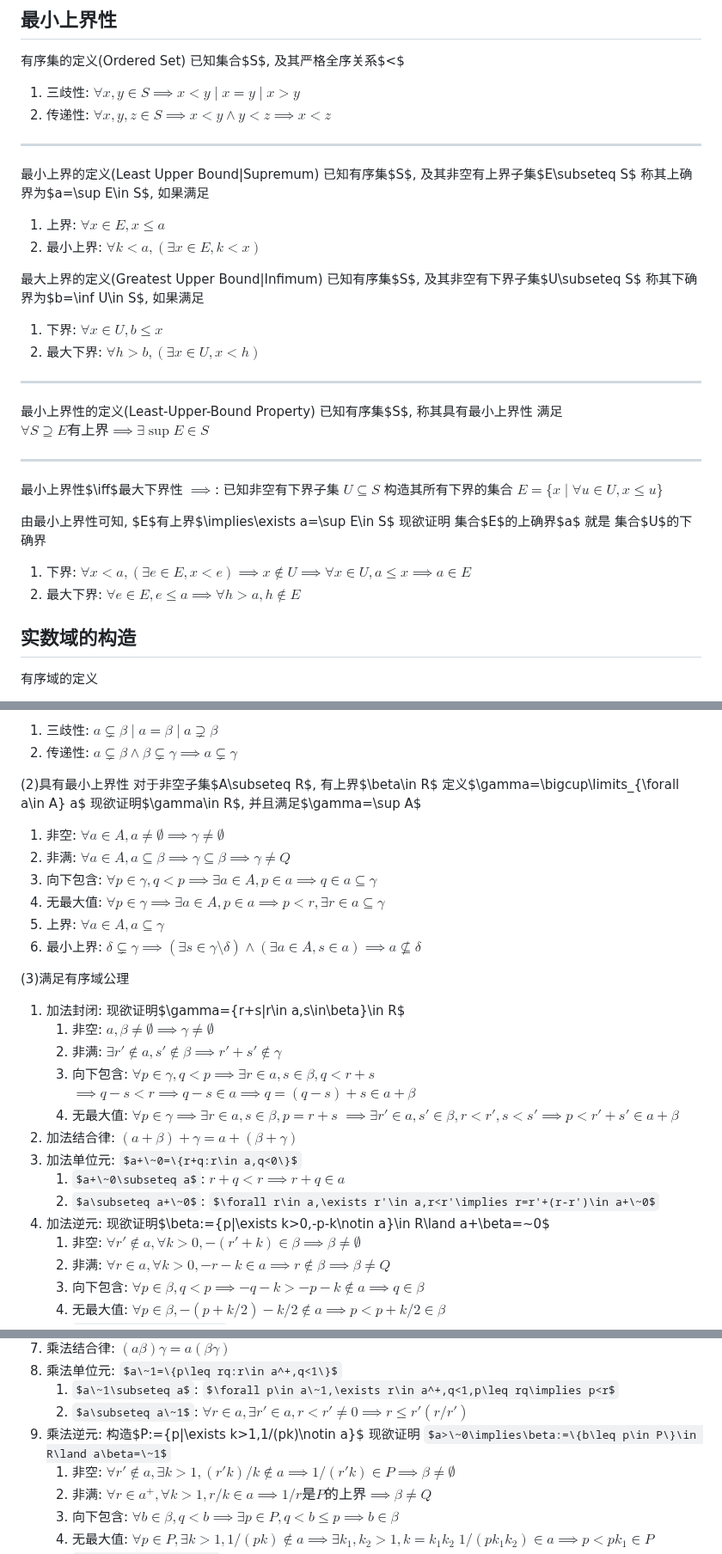
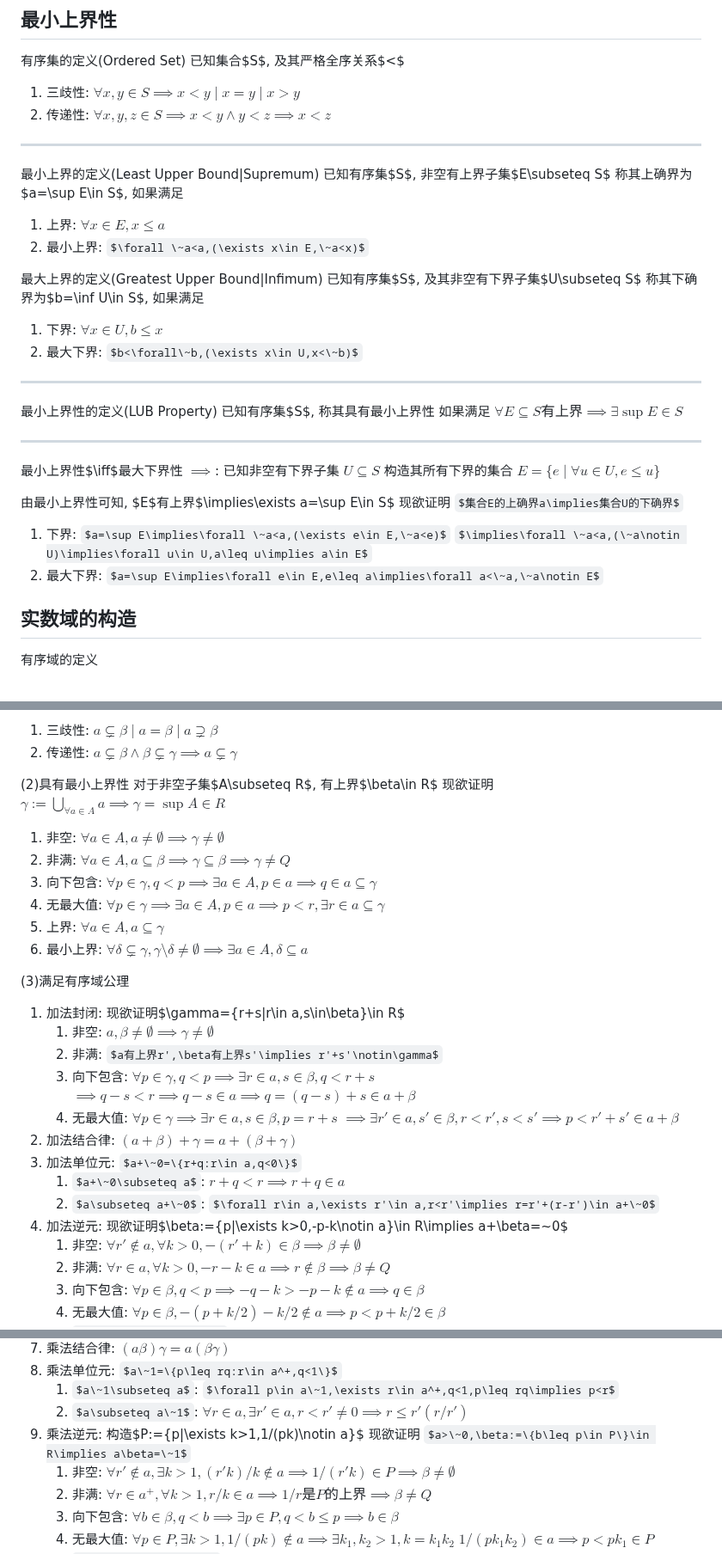
Before and after one commit to Invisiphantom/Mind-City, a Markdown page: Coursera/(2)数学分析/(1)实数域.md, 3 parts joined by grey strips. Shown at 86% size. Drawn GitHub-style; some formulas as TeX source.

Commit message:
25/1/1 10:03

```diff
--- a/Coursera/(2)数学分析/(1)实数域.md
+++ b/Coursera/(2)数学分析/(1)实数域.md
@@ -9,33 +9,34 @@
 ------
 
 最小上界的定义(Least Upper Bound|Supremum)
-已知有序集$S$, 及其非空有上界子集$E\subseteq S$
+已知有序集$S$, 非空有上界子集$E\subseteq S$
 称其上确界为$a=\sup E\in S$, 如果满足
 1. 上界: $\forall x\in E,x\leq a$
-2. 最小上界: $\forall k<a,(\exists x\in E,k<x)$
+2. 最小上界: $\forall \~a<a,(\exists x\in E,\~a<x)$
 
 最大上界的定义(Greatest Upper Bound|Infimum)
 已知有序集$S$, 及其非空有下界子集$U\subseteq S$
 称其下确界为$b=\inf U\in S$, 如果满足
 1. 下界: $\forall x\in U,b\leq x$
-2. 最大下界: $\forall h>b,(\exists x\in U,x<h)$
+2. 最大下界: $b<\forall\~b,(\exists x\in U,x<\~b)$
 
 ------
 
-最小上界性的定义(Least-Upper-Bound Property)
+最小上界性的定义(LUB Property)
 已知有序集$S$, 称其具有最小上界性
-满足 $\forall S\supseteq E有上界\implies\exists\sup E\in S$
+如果满足 $\forall E\subseteq S有上界\implies\exists\sup E\in S$
 
 ------
 
 最小上界性$\iff$最大下界性
 $\implies$: 已知非空有下界子集 $U\subseteq S$
-构造其所有下界的集合 $E=\{x\mid\forall u\in U,x\leq u\}$
+构造其所有下界的集合 $E=\{e\mid\forall u\in U,e\leq u\}$
 
 由最小上界性可知, $E$有上界$\implies\exists a=\sup E\in S$
-现欲证明 集合$E$的上确界$a$ 就是 集合$U$的下确界
-1. 下界: $\forall x<a,(\exists e\in E,x<e)\implies x\notin U\implies\forall x\in U,a\leq x\implies a\in E$
-2. 最大下界: $\forall e\in E,e\leq a\implies\forall h>a,h\notin E$
+现欲证明 $集合E的上确界a\implies集合U的下确界$
+1. 下界: $a=\sup E\implies\forall \~a<a,(\exists e\in E,\~a<e)$
+    $\implies\forall \~a<a,(\~a\notin U)\implies\forall u\in U,a\leq u\implies a\in E$
+3. 最大下界: $a=\sup E\implies\forall e\in E,e\leq a\implies\forall a<\~a,\~a\notin E$
 
 
 ## 实数域的构造
@@ -77,18 +78,18 @@ $\implies$: 已知非空有下界子集 $U\subseteq S$
 
 (2)具有最小上界性
 对于非空子集$A\subseteq R$, 有上界$\beta\in R$
-定义$\gamma=\bigcup\limits_{\forall a\in A} a$ 现欲证明$\gamma\in R$, 并且满足$\gamma=\sup A$
+现欲证明 $\gamma:=\bigcup\limits_{\forall a\in A} a\implies\gamma=\sup A\in R$
 1. 非空: $\forall a\in A,a\neq\emptyset\implies\gamma\neq\emptyset$
 2. 非满: $\forall a\in A,a\subseteq\beta\implies\gamma\subseteq\beta\implies\gamma\neq Q$
 3. 向下包含: $\forall p\in\gamma,q<p\implies\exists a\in A,p\in a\implies q\in a\subseteq\gamma$
 4. 无最大值: $\forall p\in\gamma\implies\exists a\in A,p\in a\implies p<r,\exists r\in a\subseteq\gamma$
 5. 上界: $\forall a\in A,a\subseteq\gamma$
-6. 最小上界: $\delta\subsetneq\gamma\implies(\exists s\in\gamma\setminus\delta)\land(\exists a\in A,s\in a)\implies a\nsubseteq\delta$
+6. 最小上界: $\forall\delta\subsetneq\gamma,\gamma\setminus\delta\neq\emptyset\implies\exists a\in A,\delta\subseteq a$
 
 (3)满足有序域公理
 1. 加法封闭: 现欲证明$\gamma=\{r+s|r\in a,s\in\beta\}\in R$
     1. 非空: $a,\beta\neq\emptyset\implies\gamma\neq\emptyset$
-    2. 非满: $\exists r'\notin a,s'\notin\beta\implies r'+s'\notin\gamma$
+    2. 非满: $a有上界r',\beta有上界s'\implies r'+s'\notin\gamma$
     3. 向下包含: $\forall p\in\gamma,q<p\implies\exists r\in a,s\in\beta,q<r+s$
         $\implies q-s<r\implies q-s\in a\implies q=(q-s)+s\in a+\beta$
     4. 无最大值: $\forall p\in\gamma\implies\exists r\in a,s\in\beta,p=r+s$
@@ -97,7 +98,7 @@ $\implies$: 已知非空有下界子集 $U\subseteq S$
 3. 加法单位元: $a+\~0=\{r+q:r\in a,q<0\}$
    1. $a+\~0\subseteq a$: $r+q<r\implies r+q\in a$
    2. $a\subseteq a+\~0$: $\forall r\in a,\exists r'\in a,r<r'\implies r=r'+(r-r')\in a+\~0$
-4. 加法逆元: 现欲证明$\beta:=\{p|\exists k>0,-p-k\notin a\}\in R\land a+\beta=\~0$
+4. 加法逆元: 现欲证明$\beta:=\{p|\exists k>0,-p-k\notin a\}\in R\implies a+\beta=\~0$
     1. 非空: $\forall r'\notin a,\forall k>0,-(r'+k)\in\beta\implies\beta\neq\emptyset$
     2. 非满: $\forall r\in a,\forall k>0,-r-k\in a\implies r\notin\beta\implies\beta\neq Q$
     3. 向下包含: $\forall p\in\beta,q<p\implies -q-k>-p-k\notin a\implies q\in\beta$
@@ -119,7 +120,7 @@ $\implies$: 已知非空有下界子集 $U\subseteq S$
     1. $a\~1\subseteq a$: $\forall p\in a\~1,\exists r\in a^+,q<1,p\leq rq\implies p<r$
     2. $a\subseteq a\~1$: $\forall r\in a,\exists r'\in a,r<r'\neq0\implies r\leq r'(r/r')$
 9.  乘法逆元: 构造$P:=\{p|\exists k>1,1/(pk)\notin a\}$
-    现欲证明 $a>\~0\implies\beta:=\{b\leq p\in P\}\in R\land a\beta=\~1$
+    现欲证明 $a>\~0,\beta:=\{b\leq p\in P\}\in R\implies a\beta=\~1$
     1. 非空: $\forall r'\notin a,\exists k>1,(r'k)/k\notin a\implies 1/(r'k)\in P\implies\beta\neq\emptyset$
     2. 非满: $\forall r\in a^+,\forall k>1,r/k\in a\implies 1/r是P的上界\implies\beta\neq Q$
     3. 向下包含: $\forall b\in\beta,q<b\implies\exists p\in P,q<b\leq p\implies b\in\beta$
```
